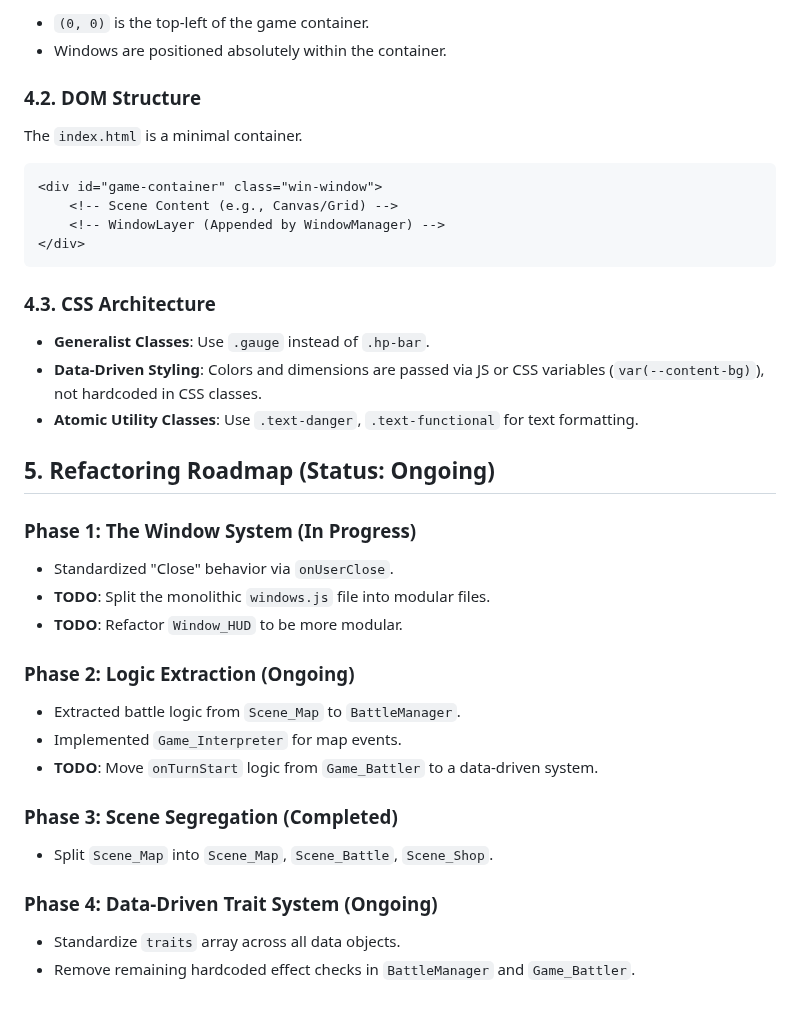
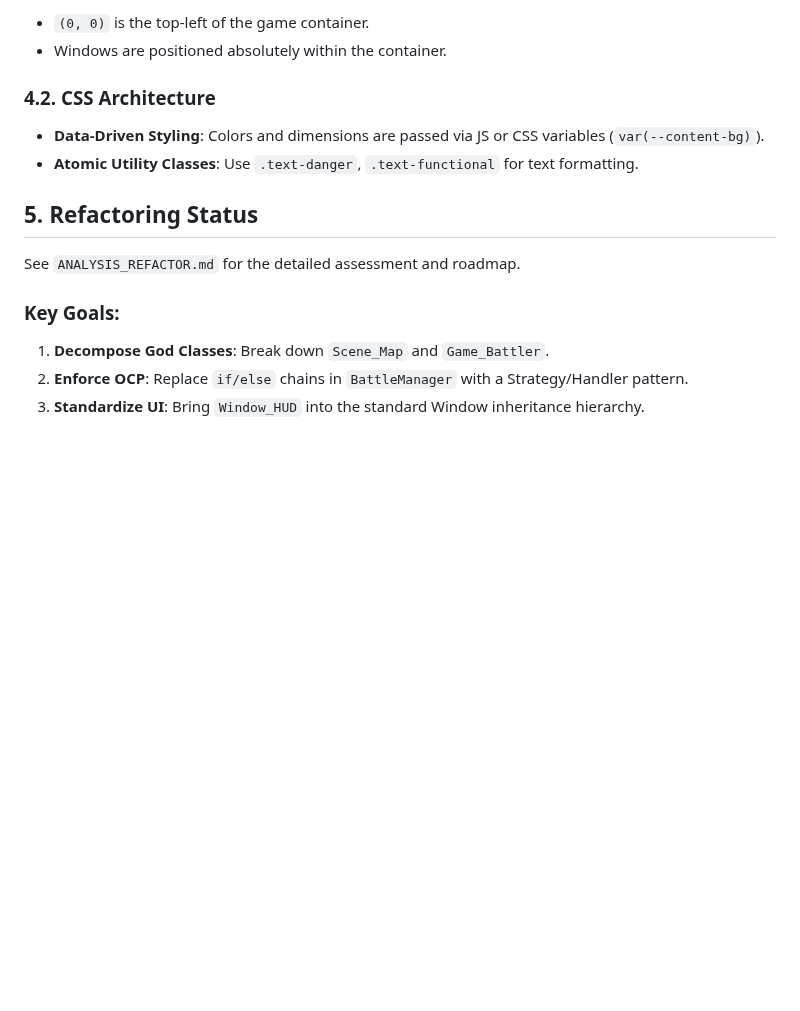
Before and after one commit to JosephSerUSP/Stillnight-Win3.1, a Markdown page: ARCHITECTURE.md, the part around one of its changes. Drawn GitHub-style; blank space fills up the shorter version.

````diff
--- a/ARCHITECTURE.md
+++ b/ARCHITECTURE.md
@@ -64,35 +59,15 @@ Windows use a coordinate system relative to the main game container (`.win-windo
 -   `(0, 0)` is the top-left of the game container.
 -   Windows are positioned absolutely within the container.
 
-### 4.2. DOM Structure
-The `index.html` is a minimal container.
-```html
-<div id="game-container" class="win-window">
-    <!-- Scene Content (e.g., Canvas/Grid) -->
-    <!-- WindowLayer (Appended by WindowManager) -->
-</div>
-```
-
-### 4.3. CSS Architecture
--   **Generalist Classes**: Use `.gauge` instead of `.hp-bar`.
--   **Data-Driven Styling**: Colors and dimensions are passed via JS or CSS variables (`var(--content-bg)`), not hardcoded in CSS classes.
+### 4.2. CSS Architecture
+-   **Data-Driven Styling**: Colors and dimensions are passed via JS or CSS variables (`var(--content-bg)`).
 -   **Atomic Utility Classes**: Use `.text-danger`, `.text-functional` for text formatting.
 
-## 5. Refactoring Roadmap (Status: Ongoing)
+## 5. Refactoring Status
 
-### Phase 1: The Window System (In Progress)
--   Standardized "Close" behavior via `onUserClose`.
--   **TODO**: Split the monolithic `windows.js` file into modular files.
--   **TODO**: Refactor `Window_HUD` to be more modular.
+See `ANALYSIS_REFACTOR.md` for the detailed assessment and roadmap.
 
-### Phase 2: Logic Extraction (Ongoing)
--   Extracted battle logic from `Scene_Map` to `BattleManager`.
--   Implemented `Game_Interpreter` for map events.
--   **TODO**: Move `onTurnStart` logic from `Game_Battler` to a data-driven system.
-
-### Phase 3: Scene Segregation (Completed)
--   Split `Scene_Map` into `Scene_Map`, `Scene_Battle`, `Scene_Shop`.
-
-### Phase 4: Data-Driven Trait System (Ongoing)
--   Standardize `traits` array across all data objects.
--   Remove remaining hardcoded effect checks in `BattleManager` and `Game_Battler`.
+### Key Goals:
+1.  **Decompose God Classes**: Break down `Scene_Map` and `Game_Battler`.
+2.  **Enforce OCP**: Replace `if/else` chains in `BattleManager` with a Strategy/Handler pattern.
+3.  **Standardize UI**: Bring `Window_HUD` into the standard Window inheritance hierarchy.
````
Also changed, not shown: other parts of ARCHITECTURE.md (+12 -17 lines), ANALYSIS_REFACTOR.md (+48 -51 lines).
